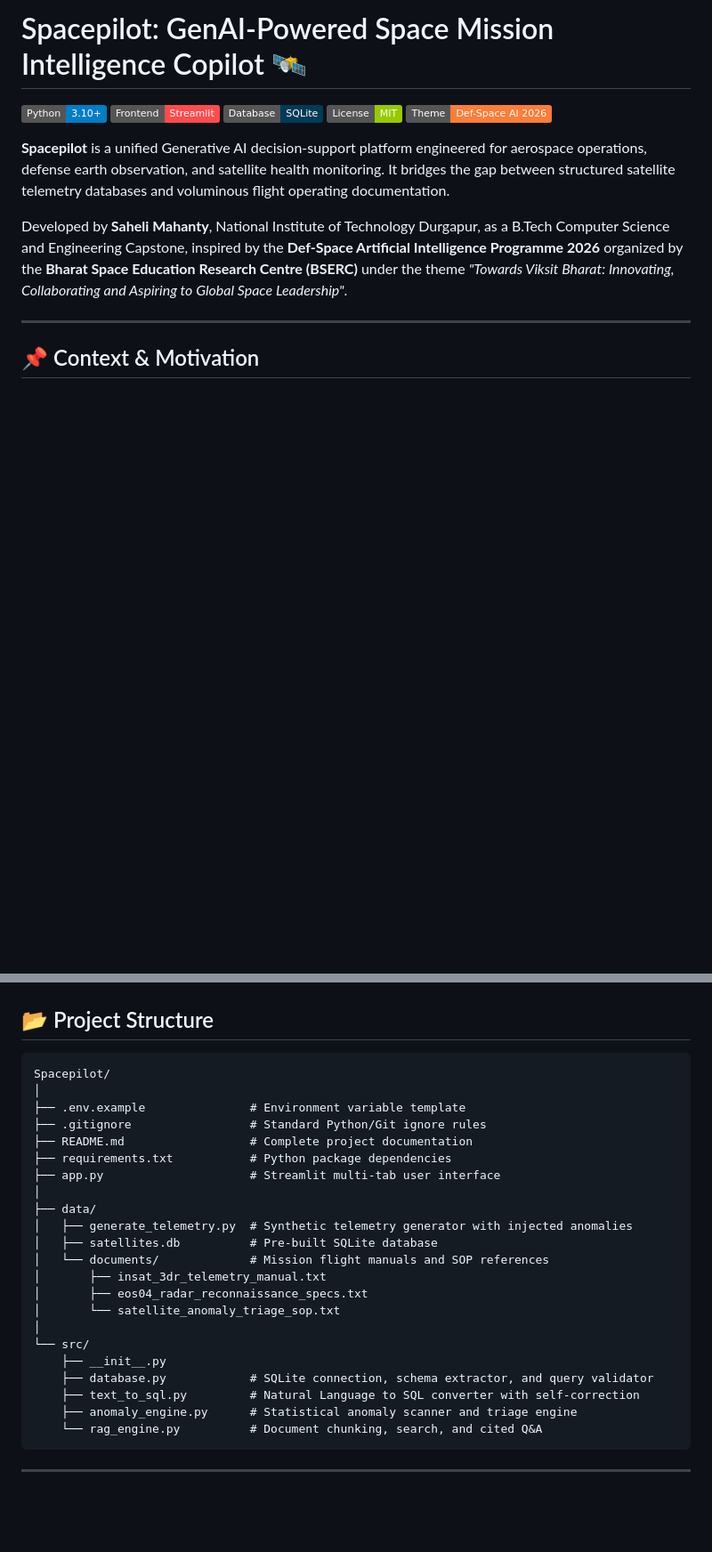
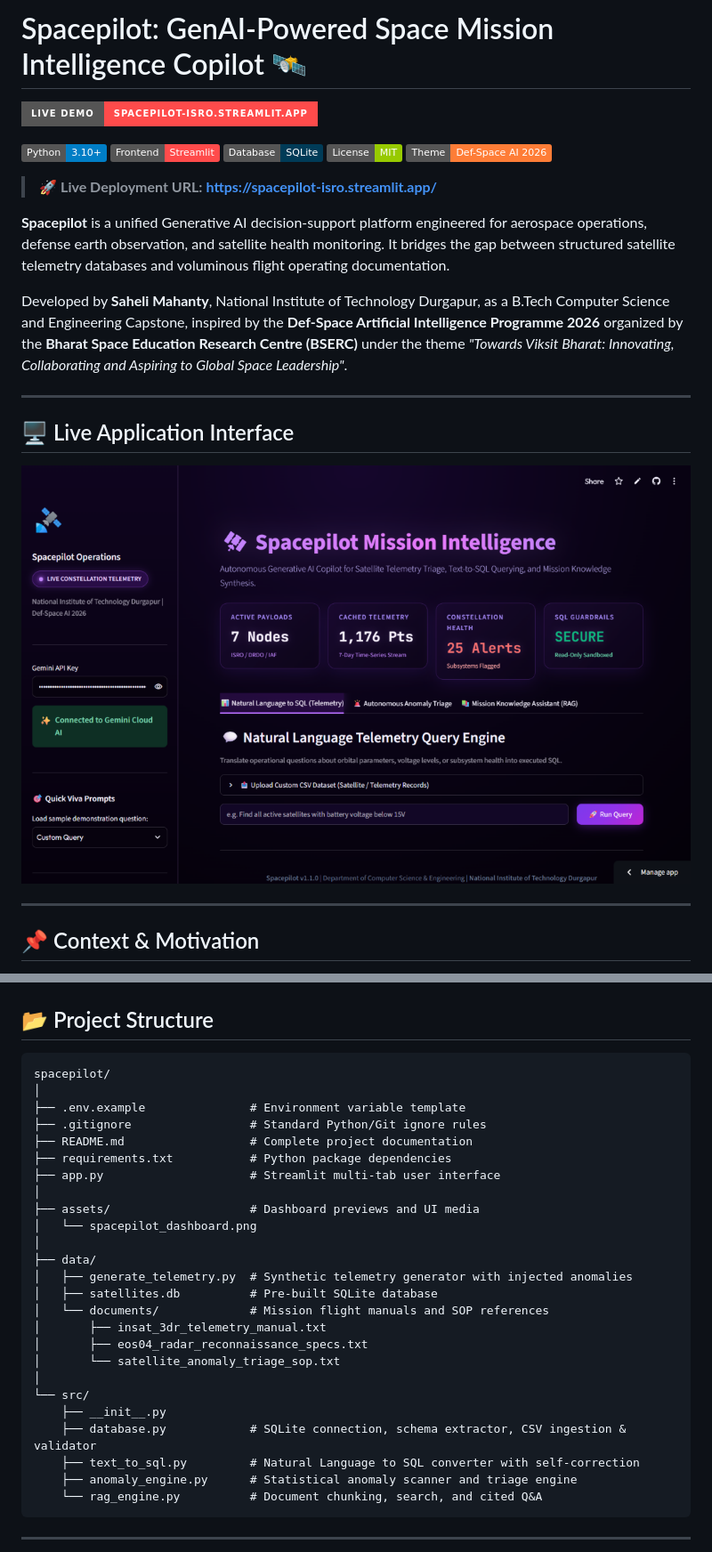
Before and after one commit to sahelidgp/spacepilot, a Markdown page: README.md, 2 parts joined by grey strips. Shown at 89% size. Drawn GitHub-style; pictures changed too: assets/spacepilot_dashboard.png (added); badges without logos; blank space fills up the shorter version.

Commit message:
Add live deployment link and working app interface screenshot to README

````diff
--- a/README.md
+++ b/README.md
@@ -1,4 +1,6 @@
 # Spacepilot: GenAI-Powered Space Mission Intelligence Copilot 🛰️
+
+[![Live-Demo](https://img.shields.io/badge/Live%20Demo-spacepilot--isro.streamlit.app-FF4B4B?style=for-the-badge&logo=streamlit)](https://spacepilot-isro.streamlit.app/)
 
 [![Python 3.10+](https://img.shields.io/badge/Python-3.10%2B-blue.svg)](https://www.python.org/)
 [![Framework-Streamlit](https://img.shields.io/badge/Frontend-Streamlit-FF4B4B.svg)](https://streamlit.io/)
@@ -6,9 +8,17 @@
 [![License-MIT](https://img.shields.io/badge/License-MIT-green.svg)](LICENSE)
 [![Theme-Def--Space](https://img.shields.io/badge/Theme-Def--Space%20AI%202026-orange.svg)](#context--motivation)
 
+> 🚀 **Live Deployment URL:** **[https://spacepilot-isro.streamlit.app/](https://spacepilot-isro.streamlit.app/)**
+
 **Spacepilot** is a unified Generative AI decision-support platform engineered for aerospace operations, defense earth observation, and satellite health monitoring. It bridges the gap between structured satellite telemetry databases and voluminous flight operating documentation.
 
 Developed by **Saheli Mahanty**, National Institute of Technology Durgapur, as a B.Tech Computer Science and Engineering Capstone, inspired by the **Def-Space Artificial Intelligence Programme 2026** organized by the **Bharat Space Education Research Centre (BSERC)** under the theme *"Towards Viksit Bharat: Innovating, Collaborating and Aspiring to Global Space Leadership"*.
+
+---
+
+## 🖥️ Live Application Interface
+
+![Spacepilot Mission Intelligence Dashboard](assets/spacepilot_dashboard.png)
 
 ---
 
@@ -141,13 +151,16 @@ streamlit run app.py
 ## 📂 Project Structure
 
 ```
-Spacepilot/
+spacepilot/
 │
 ├── .env.example               # Environment variable template
 ├── .gitignore                 # Standard Python/Git ignore rules
 ├── README.md                  # Complete project documentation
 ├── requirements.txt           # Python package dependencies
 ├── app.py                     # Streamlit multi-tab user interface
+│
+├── assets/                    # Dashboard previews and UI media
+│   └── spacepilot_dashboard.png
 │
 ├── data/
 │   ├── generate_telemetry.py  # Synthetic telemetry generator with injected anomalies
@@ -159,7 +172,7 @@ Spacepilot/
 │
 └── src/
     ├── __init__.py
-    ├── database.py            # SQLite connection, schema extractor, and query validator
+    ├── database.py            # SQLite connection, schema extractor, CSV ingestion & validator
     ├── text_to_sql.py         # Natural Language to SQL converter with self-correction
     ├── anomaly_engine.py      # Statistical anomaly scanner and triage engine
     └── rag_engine.py          # Document chunking, search, and cited Q&A
````
Also changed, not shown: other parts of README.md (+2 -2 lines).
